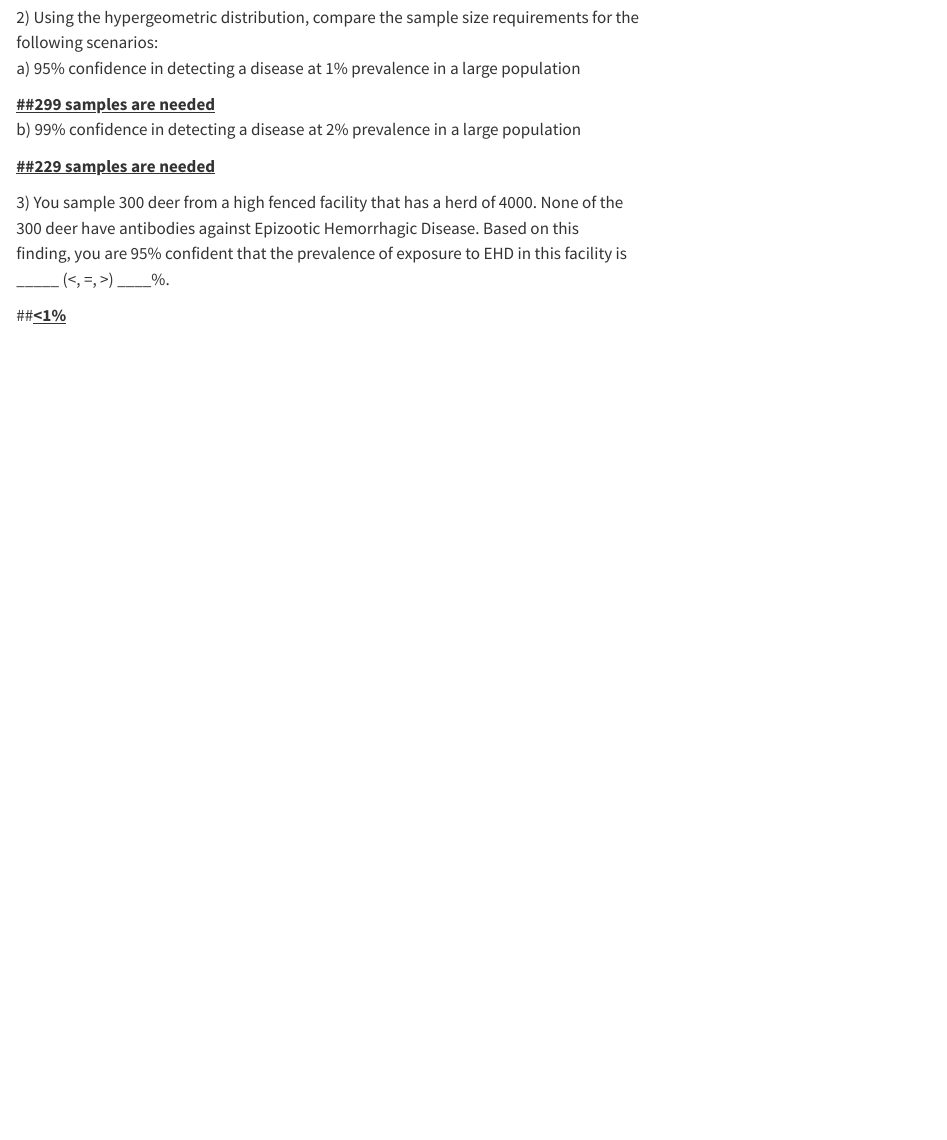
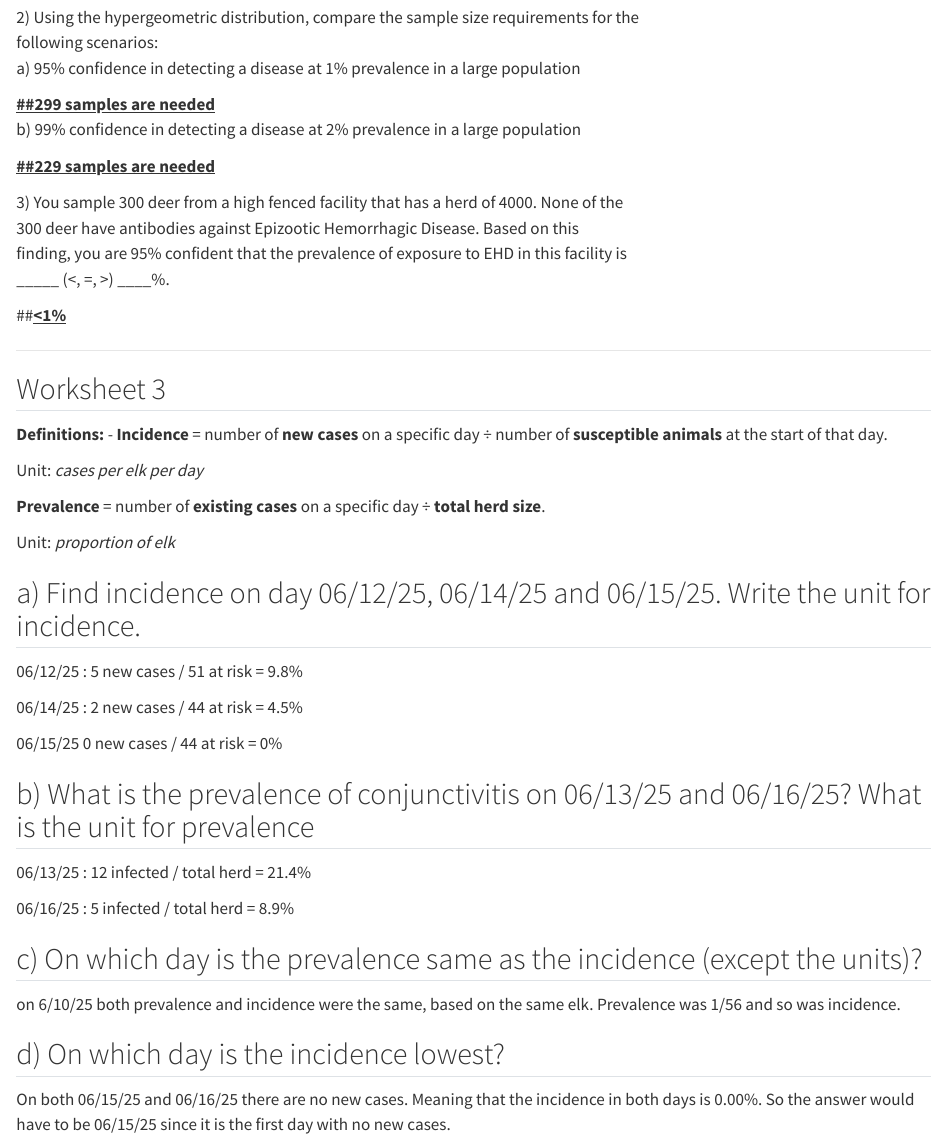
Before and after one commit to JacksonStewart438/WILD5200, a Quarto document (WILD5200Quarto.qmd): the page in a window 1100 px wide, from 650 px down. Rendered offline with R 4.5, knitr and Pandoc in place of Quarto, with nearby package versions.

Commit message:
Add files via upload

```diff
--- a/WILD5200Quarto.qmd
+++ b/WILD5200Quarto.qmd
@@ -44,3 +44,37 @@ finding, you are 95% confident that the prevalence of exposure to EHD in this fa
 \_\_\_\_\_ (\<, =, \>) \_\_\_\_%.
 
 \##[**\<1%**]{.underline}
+
+------------------------------------------------------------------------
+
+## Worksheet 3
+
+**Definitions:** - **Incidence** = number of **new cases** on a specific day ÷ number of **susceptible animals** at the start of that day.
+
+Unit: *cases per elk per day*
+
+**Prevalence** = number of **existing cases** on a specific day ÷ **total herd size**.
+
+Unit: *proportion of elk*
+
+## a) Find incidence on day 06/12/25, 06/14/25 and 06/15/25. Write the unit for incidence.
+
+06/12/25 : 5 new cases / 51 at risk = 9.8%
+
+06/14/25 : 2 new cases / 44 at risk = 4.5%
+
+06/15/25 0 new cases / 44 at risk = 0%
+
+## b) What is the prevalence of conjunctivitis on 06/13/25 and 06/16/25? What is the unit for prevalence
+
+06/13/25 : 12 infected / total herd = 21.4%
+
+06/16/25 : 5 infected / total herd = 8.9%
+
+## c) On which day is the prevalence same as the incidence (except the units)?
+
+on 6/10/25 both prevalence and incidence were the same, based on the same elk. Prevalence was 1/56 and so was incidence.
+
+## d) On which day is the incidence lowest?
+
+On both 06/15/25 and 06/16/25 there are no new cases. Meaning that the incidence in both days is 0.00%. So the answer would have to be 06/15/25 since it is the first day with no new cases.
```
